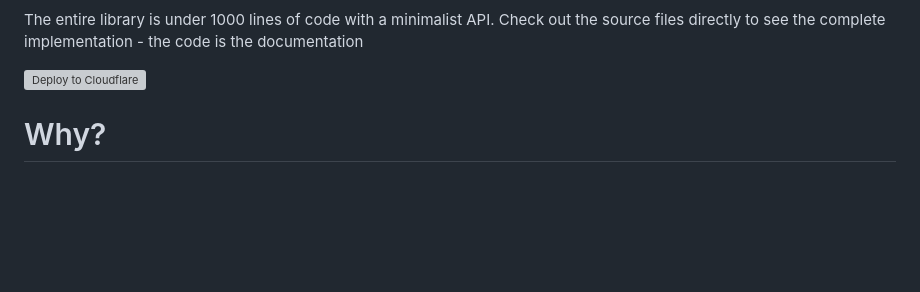
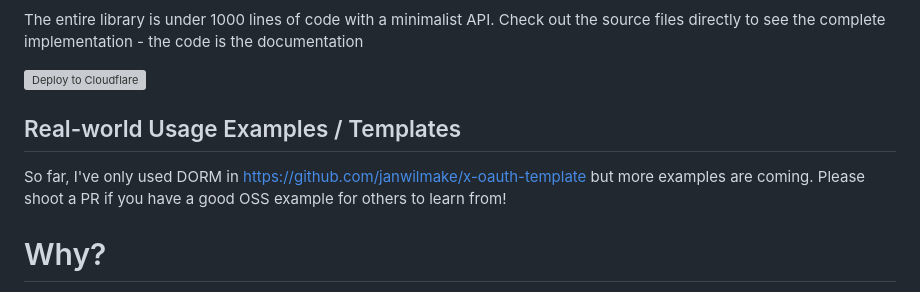
Before and after one commit to janwilmake/dorm, a Markdown page: README.md, the part around the change. GitHub-like rendering; blank space fills up the shorter version; grey boxes are pictures that could not be loaded.

Commit message:
improvements

```diff
--- a/README.md
+++ b/README.md
@@ -124,6 +124,10 @@ See https://dorm.wilmake.com to see that live. This demonstrates it works using
 The entire library is under 1000 lines of code with a minimalist API. Check out the source files directly to see the complete implementation - the code is the documentation
 
 [![Deploy to Cloudflare](https://deploy.workers.cloudflare.com/button)](https://deploy.workers.cloudflare.com/?url=https://github.com/janwilmake/dorm)
+
+## Real-world Usage Examples / Templates
+
+So far, I've only used DORM in https://github.com/janwilmake/x-oauth-template but more examples are coming. Please shoot a PR if you have a good OSS example for others to learn from!
 
 # Why?
 
```
